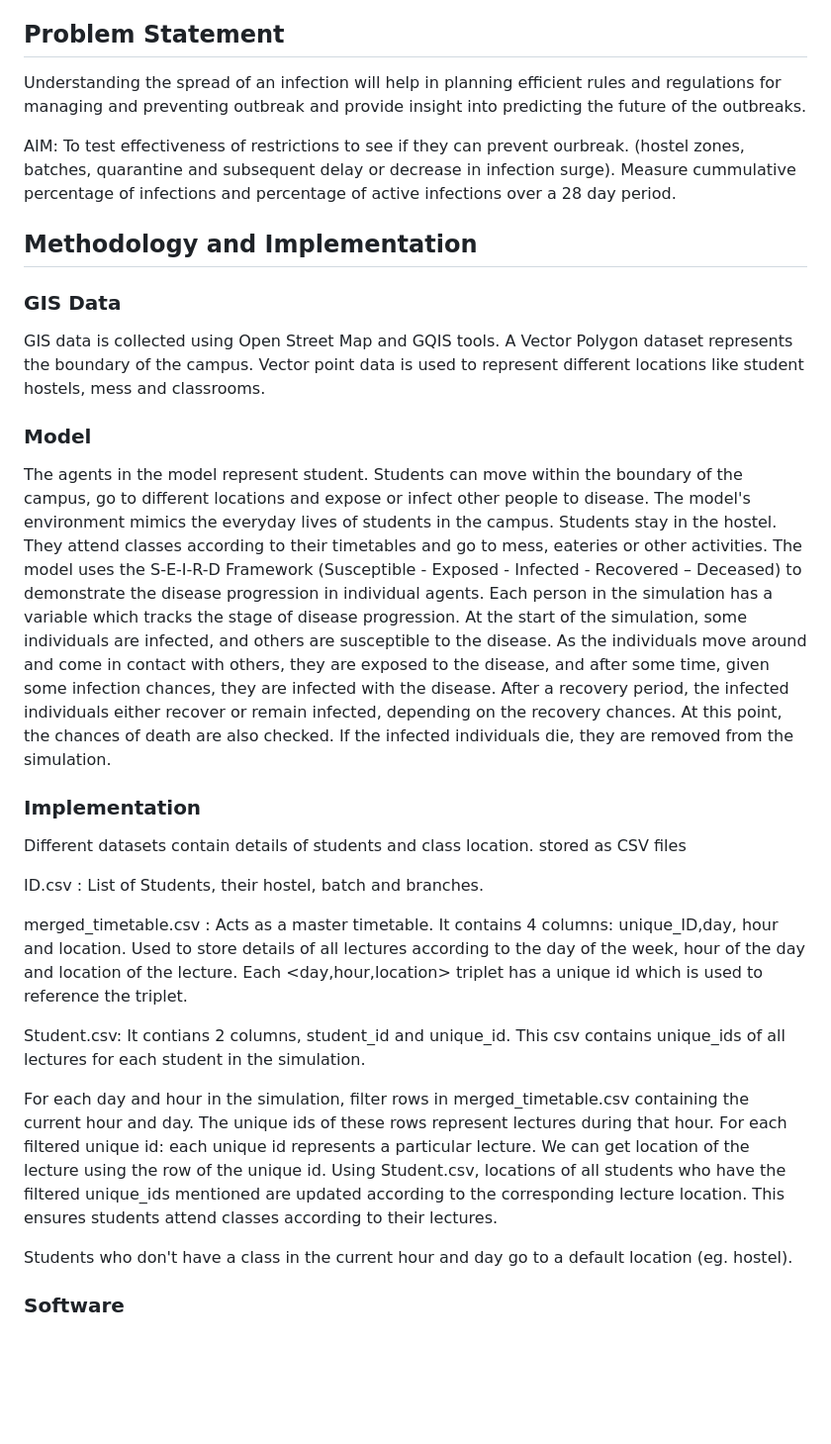
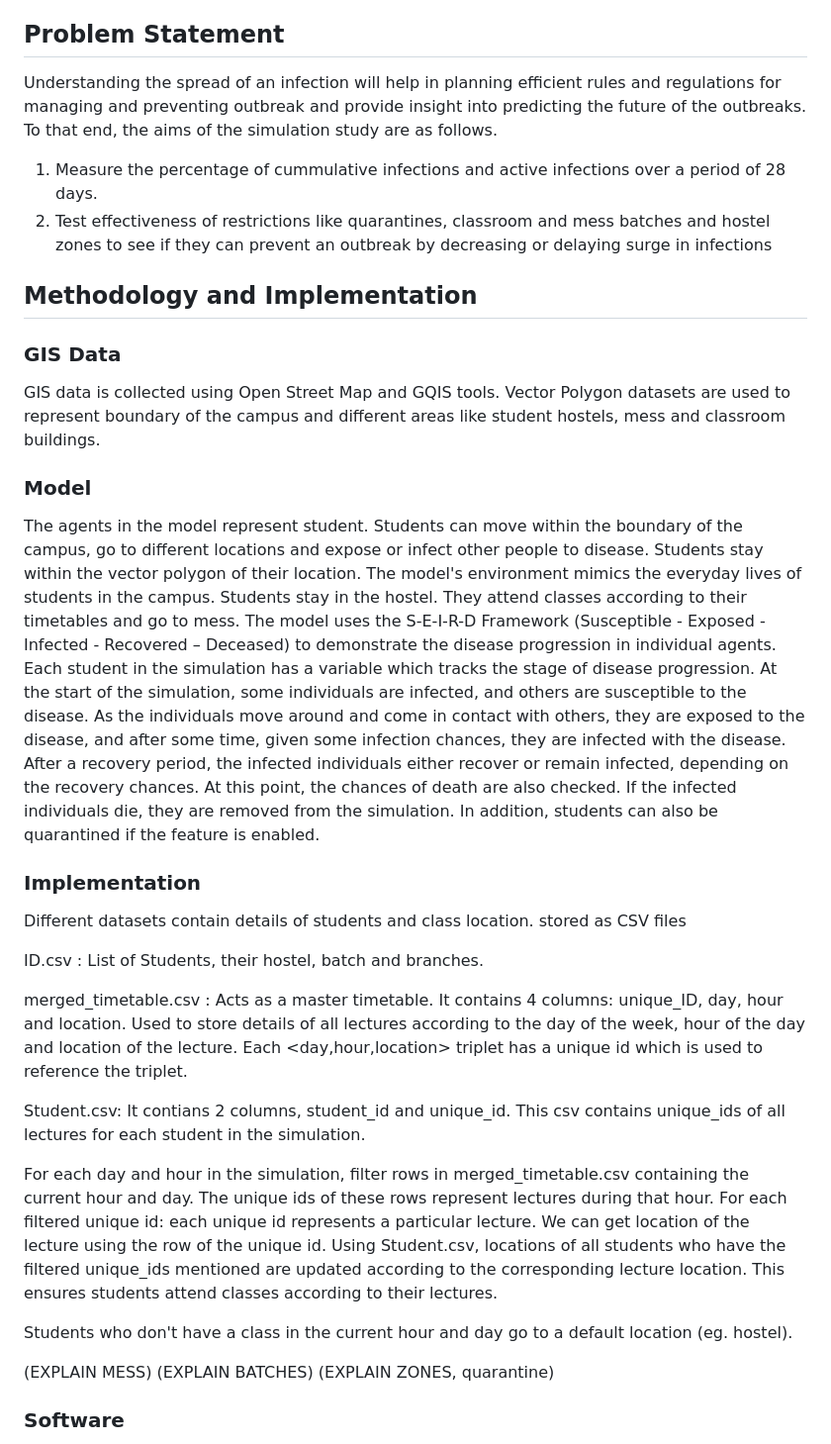
Before and after one commit to vibha-patil21/Study-Of-Disease-Spread-in-BITS-Goa, a Markdown page: README.md, the part around one of its changes. Shown at 99% size. GitHub-like rendering; blank space fills up the shorter version.

```diff
--- a/README.md
+++ b/README.md
@@ -1,23 +1,21 @@
 # Study-Of-Disease-Spread-in-BITS-Goa
 Using agent-based simulations to understand how an infection spreads in a college campus
 ## Problem Statement
-Understanding the spread of an infection will help in planning efficient rules and regulations for managing and preventing outbreak and provide insight into predicting the future of the outbreaks.
-
-AIM: To test effectiveness of restrictions to see if they can prevent ourbreak. (hostel zones, batches, quarantine and subsequent delay or decrease in infection surge).
-  Measure cummulative percentage of infections and percentage of active infections over a 28 day period.
+Understanding the spread of an infection will help in planning efficient rules and regulations for managing and preventing outbreak and provide insight into predicting the future of the outbreaks. To that end, the aims of the simulation study are as follows.
+1. Measure the percentage of cummulative infections and active infections over a period of 28 days.
+2. Test effectiveness of restrictions like quarantines, classroom and mess batches and hostel zones to see if they can prevent an outbreak by decreasing or delaying surge in infections
 ## Methodology and Implementation
 ### GIS Data
-GIS data is collected using Open Street Map and GQIS tools. A Vector Polygon dataset represents the boundary of the campus. Vector point data is used to represent different locations like student hostels, mess and classrooms.
+GIS data is collected using Open Street Map and GQIS tools. Vector Polygon datasets are used to represent boundary of the campus and different areas like student hostels, mess and classroom buildings.
 ### Model
-The agents in the model represent student. Students can move within the boundary of the campus, go to different locations and expose or infect other people to disease.
-The model's environment mimics the everyday lives of students in the campus. Students stay in the hostel. They attend classes according to their timetables and go to mess, eateries or other activities.
-The model uses the S-E-I-R-D Framework (Susceptible - Exposed - Infected - Recovered – Deceased) to demonstrate the disease progression in individual agents. Each person in the simulation has a variable which tracks the stage of disease progression. At the start of the simulation, some individuals are infected, and others are susceptible to the disease. As the individuals move around and come in contact with others, they are exposed to the disease, and after some time, given some infection chances, they are infected with the disease. After a recovery period, the infected individuals either recover or remain infected, depending on the recovery chances. At this point, the chances of death are also checked. If the infected individuals die, they are removed from the simulation.
+The agents in the model represent student. Students can move within the boundary of the campus, go to different locations and expose or infect other people to disease. Students stay within the vector polygon of their location. The model's environment mimics the everyday lives of students in the campus. Students stay in the hostel. They attend classes according to their timetables and go to mess.
+The model uses the S-E-I-R-D Framework (Susceptible - Exposed - Infected - Recovered – Deceased) to demonstrate the disease progression in individual agents. Each student in the simulation has a variable which tracks the stage of disease progression. At the start of the simulation, some individuals are infected, and others are susceptible to the disease. As the individuals move around and come in contact with others, they are exposed to the disease, and after some time, given some infection chances, they are infected with the disease. After a recovery period, the infected individuals either recover or remain infected, depending on the recovery chances. At this point, the chances of death are also checked. If the infected individuals die, they are removed from the simulation. In addition, students can also be quarantined if the feature is enabled.
 ### Implementation
 Different datasets contain details of students and class location. stored as CSV files
 
 ID.csv : List of Students, their hostel, batch and branches.
 
-merged_timetable.csv : Acts as a master timetable. It contains 4 columns: unique_ID,day, hour and location. Used to store details of all lectures according to the day of the week, hour of the day and location of the lecture. Each <day,hour,location> triplet has a unique id which is used to reference the triplet.
+merged_timetable.csv : Acts as a master timetable. It contains 4 columns: unique_ID, day, hour and location. Used to store details of all lectures according to the day of the week, hour of the day and location of the lecture. Each <day,hour,location> triplet has a unique id which is used to reference the triplet.
 
 Student.csv: It contians 2 columns, student_id and unique_id. This csv contains unique_ids of all lectures for each student in the simulation.
 
@@ -26,6 +24,9 @@ For each filtered unique id: each unique id represents a particular lecture. We
 
 Students who don't have a class in the current hour and day go to a default location (eg. hostel).
 
+(EXPLAIN MESS)
+(EXPLAIN BATCHES)
+(EXPLAIN ZONES, quarantine)
 
 
 ### Software
```
Also changed, not shown: other parts of README.md (+1 -1 lines).
